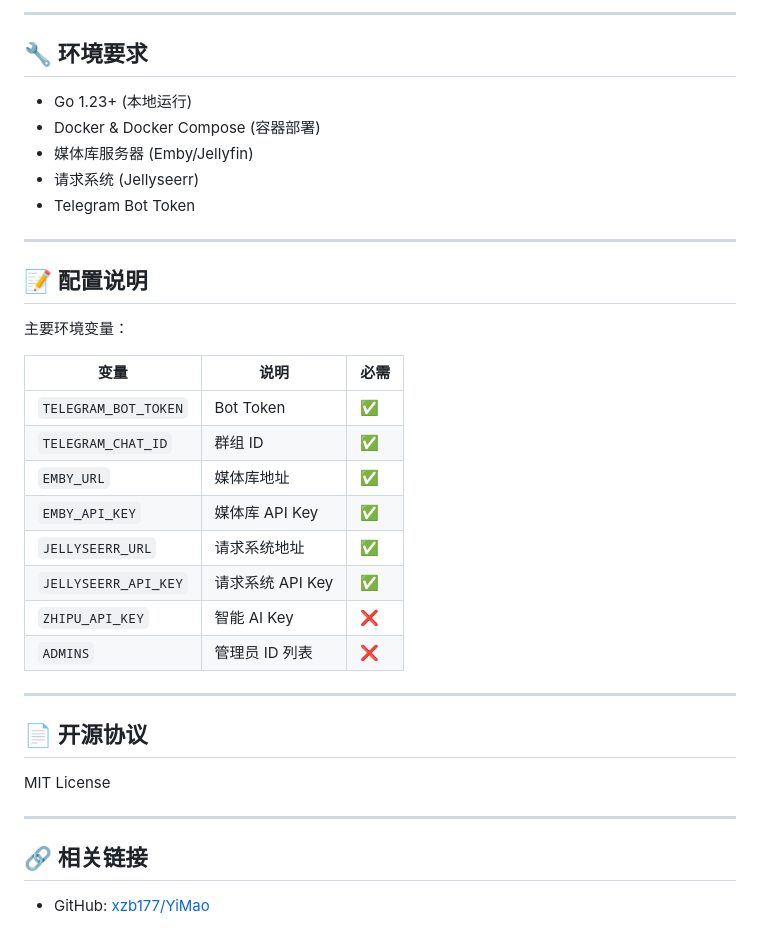
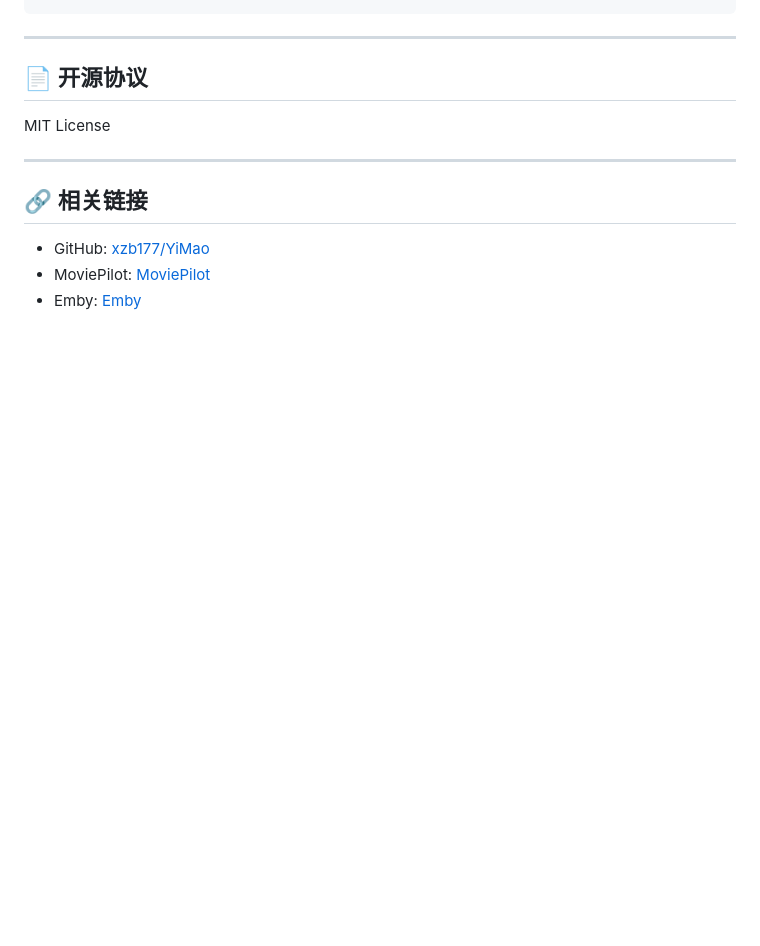
Before and after one commit to xzb177/YiMao, a Markdown page: README.md, the part around one of its changes. GitHub-like rendering; blank space fills up the shorter version.

```diff
--- a/README.md
+++ b/README.md
@@ -158,29 +179,3 @@ go build
----
-
-## 🔧 环境要求
-
-- Go 1.23+ (本地运行)
-- Docker & Docker Compose (容器部署)
-- 媒体库服务器 (Emby/Jellyfin)
-- 请求系统 (Jellyseerr)
-- Telegram Bot Token
-
----
-
-## 📝 配置说明
-
-主要环境变量：
-
-| 变量 | 说明 | 必需 |
-|------|------|------|
-| `TELEGRAM_BOT_TOKEN` | Bot Token | ✅ |
-| `TELEGRAM_CHAT_ID` | 群组 ID | ✅ |
-| `EMBY_URL` | 媒体库地址 | ✅ |
-| `EMBY_API_KEY` | 媒体库 API Key | ✅ |
-| `JELLYSEERR_URL` | 请求系统地址 | ✅ |
-| `JELLYSEERR_API_KEY` | 请求系统 API Key | ✅ |
-| `ZHIPU_API_KEY` | 智能 AI Key | ❌ |
-| `ADMINS` | 管理员 ID 列表 | ❌ |
 
 ---
 
@@ -193,3 +188,5 @@ MIT License
 ## 🔗 相关链接
 
 - GitHub: [xzb177/YiMao](https://github.com/xzb177/YiMao)
+- MoviePilot: [MoviePilot](https://github.com/jxxghp/MoviePilot)
+- Emby: [Emby](https://emby.media/)
```
Also changed, not shown: other parts of README.md (+103 -82 lines).
